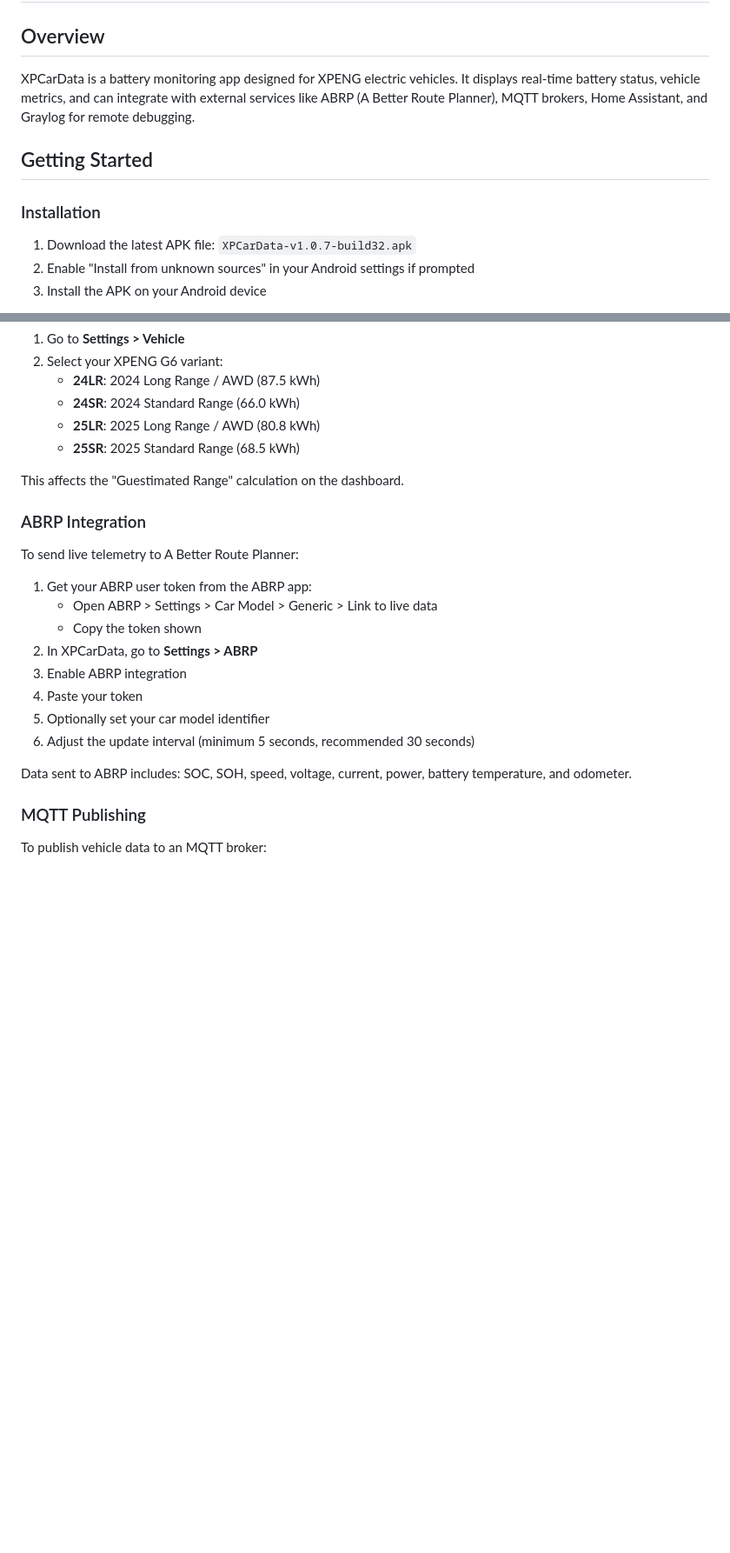
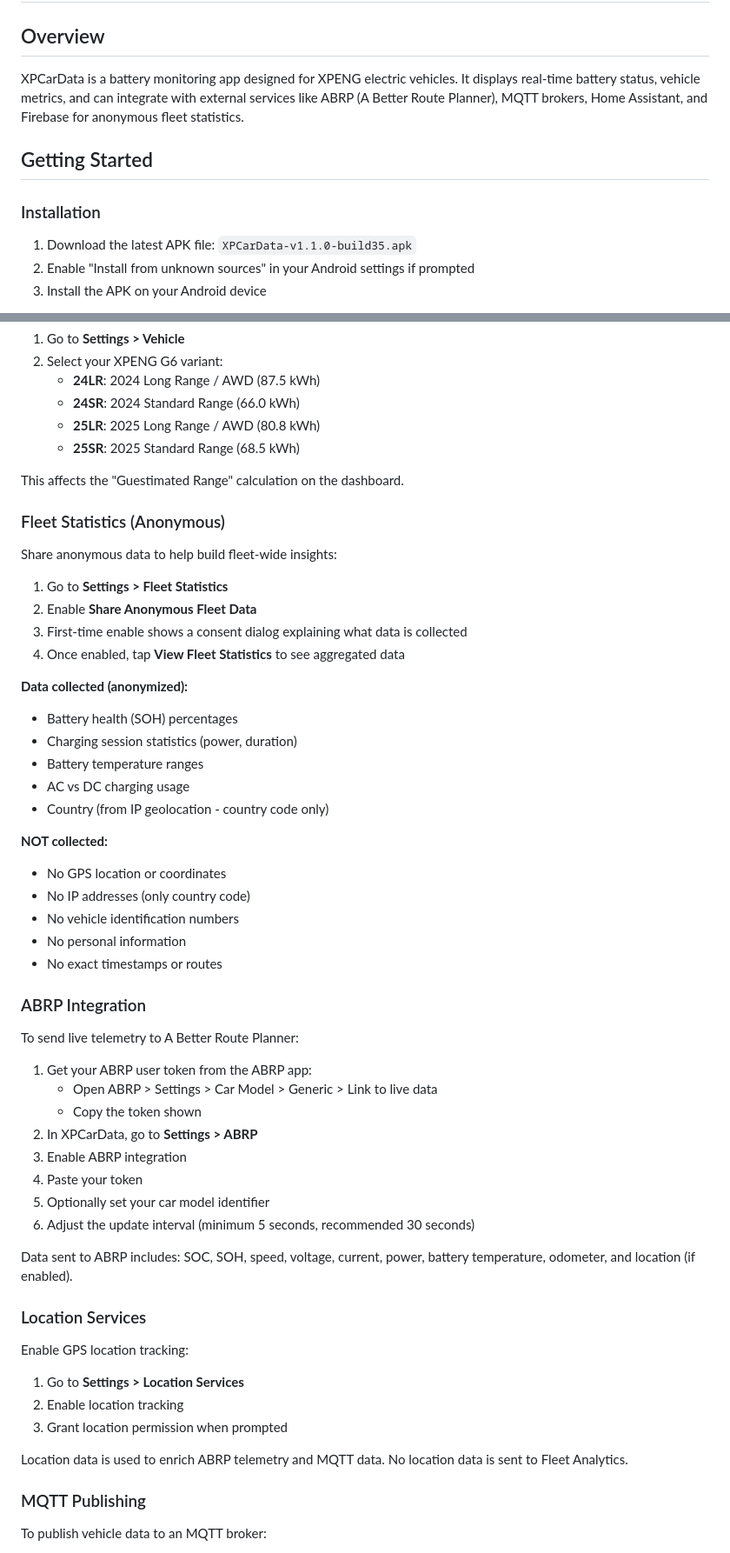
Before and after one commit to stevelea/xpcardata, a Markdown page: docs/USER_GUIDE.md, 2 parts joined by grey strips. Shown at 87% size. Drawn GitHub-style; blank space fills up the shorter version.

```diff
--- a/docs/USER_GUIDE.md
+++ b/docs/USER_GUIDE.md
@@ -2,13 +2,13 @@
 
 ## Overview
 
-XPCarData is a battery monitoring app designed for XPENG electric vehicles. It displays real-time battery status, vehicle metrics, and can integrate with external services like ABRP (A Better Route Planner), MQTT brokers, Home Assistant, and Graylog for remote debugging.
+XPCarData is a battery monitoring app designed for XPENG electric vehicles. It displays real-time battery status, vehicle metrics, and can integrate with external services like ABRP (A Better Route Planner), MQTT brokers, Home Assistant, and Firebase for anonymous fleet statistics.
 
 ## Getting Started
 
 ### Installation
 
-1. Download the latest APK file: `XPCarData-v1.0.7-build32.apk`
+1. Download the latest APK file: `XPCarData-v1.1.0-build35.apk`
 2. Enable "Install from unknown sources" in your Android settings if prompted
 3. Install the APK on your Android device
 
@@ -92,6 +93,29 @@ Configure your vehicle model for accurate battery capacity:
 
 This affects the "Guestimated Range" calculation on the dashboard.
 
+### Fleet Statistics (Anonymous)
+
+Share anonymous data to help build fleet-wide insights:
+
+1. Go to **Settings > Fleet Statistics**
+2. Enable **Share Anonymous Fleet Data**
+3. First-time enable shows a consent dialog explaining what data is collected
+4. Once enabled, tap **View Fleet Statistics** to see aggregated data
+
+**Data collected (anonymized):**
+- Battery health (SOH) percentages
+- Charging session statistics (power, duration)
+- Battery temperature ranges
+- AC vs DC charging usage
+- Country (from IP geolocation - country code only)
+
+**NOT collected:**
+- No GPS location or coordinates
+- No IP addresses (only country code)
+- No vehicle identification numbers
+- No personal information
+- No exact timestamps or routes
+
 ### ABRP Integration
 
 To send live telemetry to A Better Route Planner:
@@ -105,7 +129,17 @@ To send live telemetry to A Better Route Planner:
 5. Optionally set your car model identifier
 6. Adjust the update interval (minimum 5 seconds, recommended 30 seconds)
 
-Data sent to ABRP includes: SOC, SOH, speed, voltage, current, power, battery temperature, and odometer.
+Data sent to ABRP includes: SOC, SOH, speed, voltage, current, power, battery temperature, odometer, and location (if enabled).
+
+### Location Services
+
+Enable GPS location tracking:
+
+1. Go to **Settings > Location Services**
+2. Enable location tracking
+3. Grant location permission when prompted
+
+Location data is used to enrich ABRP telemetry and MQTT data. No location data is sent to Fleet Analytics.
 
 ### MQTT Publishing
 
```
Also changed, not shown: other parts of docs/USER_GUIDE.md (+42 -25 lines), docs/DISCORD_POST.md (+54 -32 lines), docs/RELEASE_NOTES.md (+60 -67 lines).
